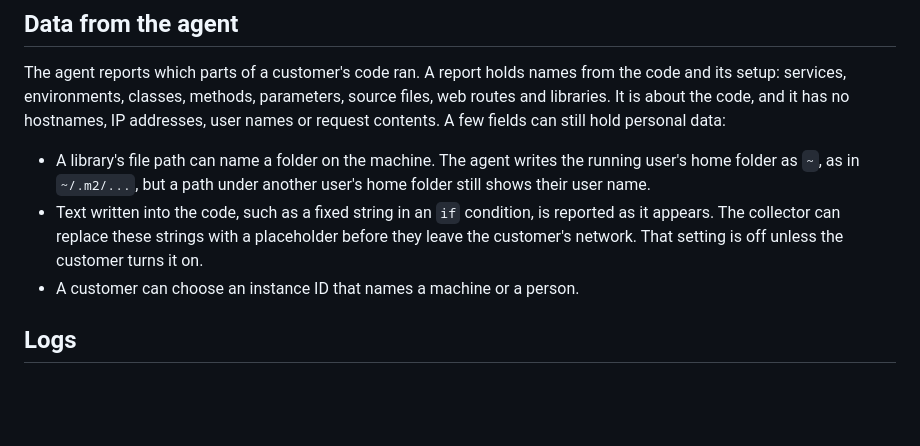
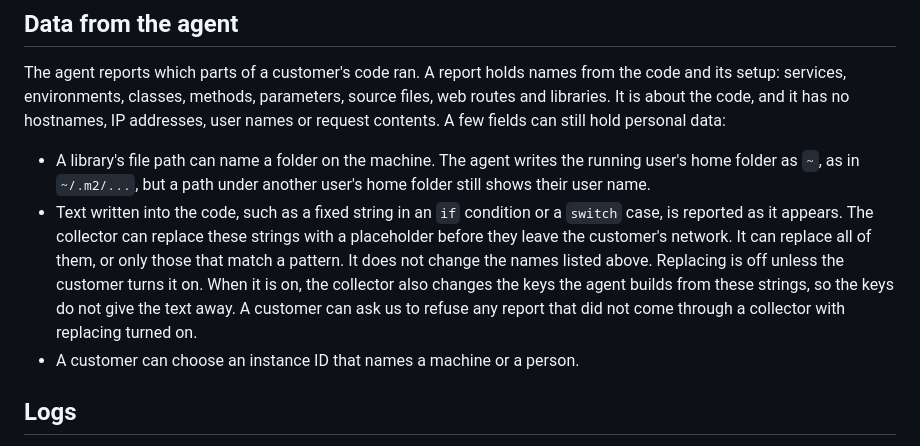
Before and after one commit to otherlodehq/otherlode.dev, a Markdown page: src/pages/privacy.md, the part around the change. GitHub-like rendering; blank space fills up the shorter version.

Commit message:
Say exactly what a redacting collector replaces in the privacy policy
The collector blanks fixed strings in conditions and switch cases, all
of them or those matching a pattern, and never the names a report holds.
With replacing on it also changes the keys built from those strings, and
a customer can have us refuse reports that skipped such a collector.

Co-Authored-By: Claude Opus 5.5 <noreply@anthropic.com>

```diff
--- a/src/pages/privacy.md
+++ b/src/pages/privacy.md
@@ -175,9 +175,14 @@ names or request contents. A few fields can still hold personal data:
   writes the running user's home folder as `~`, as in `~/.m2/...`, but a
   path under another user's home folder still shows their user name.
 - Text written into the code, such as a fixed string in an `if`
-  condition, is reported as it appears. The collector can replace these
-  strings with a placeholder before they leave the customer's network.
-  That setting is off unless the customer turns it on.
+  condition or a `switch` case, is reported as it appears. The collector
+  can replace these strings with a placeholder before they leave the
+  customer's network. It can replace all of them, or only those that
+  match a pattern. It does not change the names listed above. Replacing
+  is off unless the customer turns it on. When it is on, the collector
+  also changes the keys the agent builds from these strings, so the keys
+  do not give the text away. A customer can ask us to refuse any report
+  that did not come through a collector with replacing turned on.
 - A customer can choose an instance ID that names a machine or a
   person.
 
```
